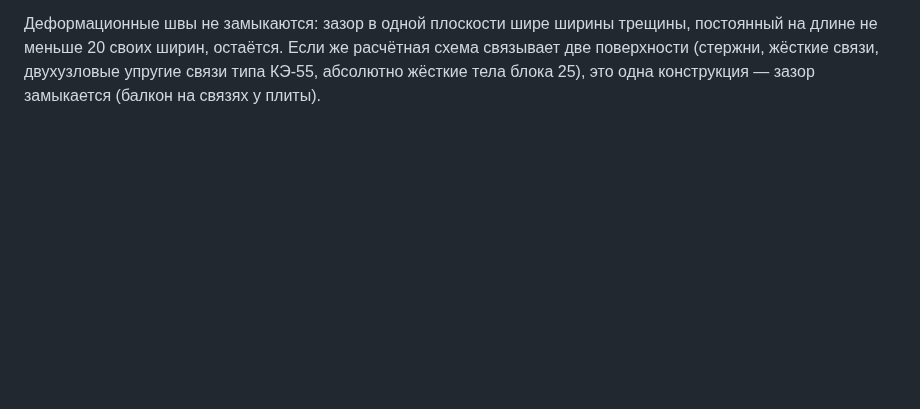
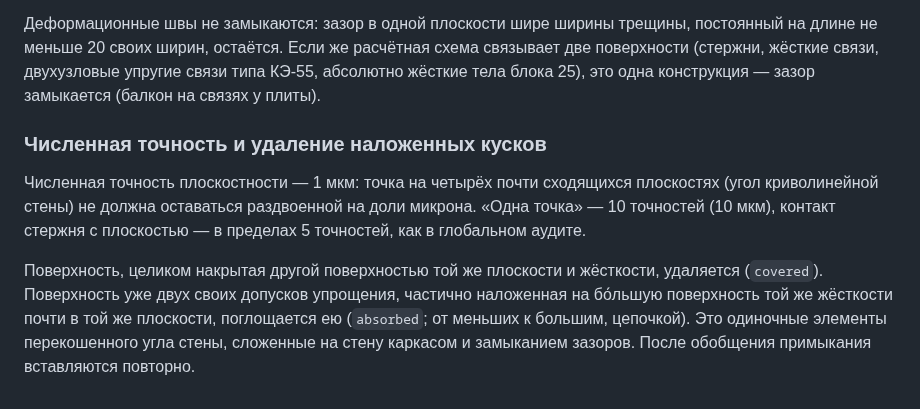
Before and after one commit to Aev199/topo_reconstruct_rs, a Markdown page: docs/RECONSTRUCTION_V2.md, the part around the change. GitHub-like rendering; blank space fills up the shorter version.

```diff
--- a/docs/RECONSTRUCTION_V2.md
+++ b/docs/RECONSTRUCTION_V2.md
@@ -1006,3 +1006,19 @@ constrained-рёбер и не доказывают дефект общей гр
 расчётная схема связывает две поверхности (стержни, жёсткие связи,
 двухузловые упругие связи типа КЭ‑55, абсолютно жёсткие тела блока 25),
 это одна конструкция — зазор замыкается (балкон на связях у плиты).
+
+### Численная точность и удаление наложенных кусков
+
+Численная точность плоскостности — 1 мкм: точка на четырёх почти
+сходящихся плоскостях (угол криволинейной стены) не должна оставаться
+раздвоенной на доли микрона. «Одна точка» — 10 точностей (10 мкм),
+контакт стержня с плоскостью — в пределах 5 точностей, как в глобальном
+аудите.
+
+Поверхность, целиком накрытая другой поверхностью той же плоскости и
+жёсткости, удаляется (`covered`). Поверхность уже двух своих допусков
+упрощения, частично наложенная на бо́льшую поверхность той же жёсткости
+почти в той же плоскости, поглощается ею (`absorbed`; от меньших к
+большим, цепочкой). Это одиночные элементы перекошенного угла стены,
+сложенные на стену каркасом и замыканием зазоров. После обобщения
+примыкания вставляются повторно.
```
Also changed, not shown: docs/DEV_STATE.md (+34 -9 lines).
